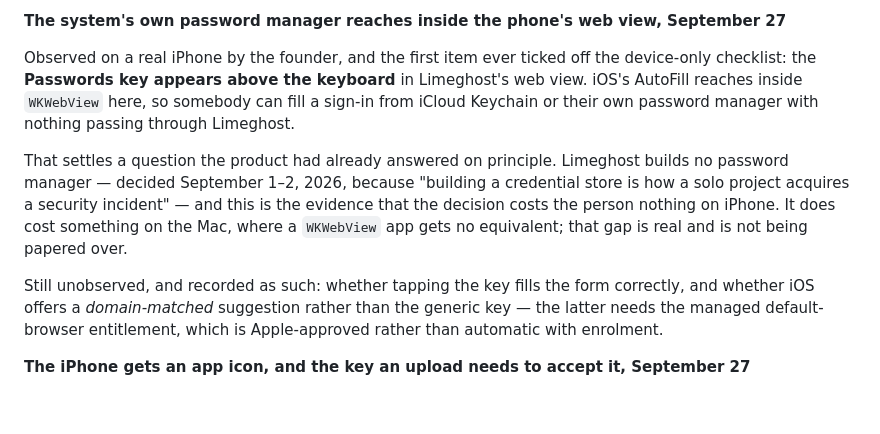
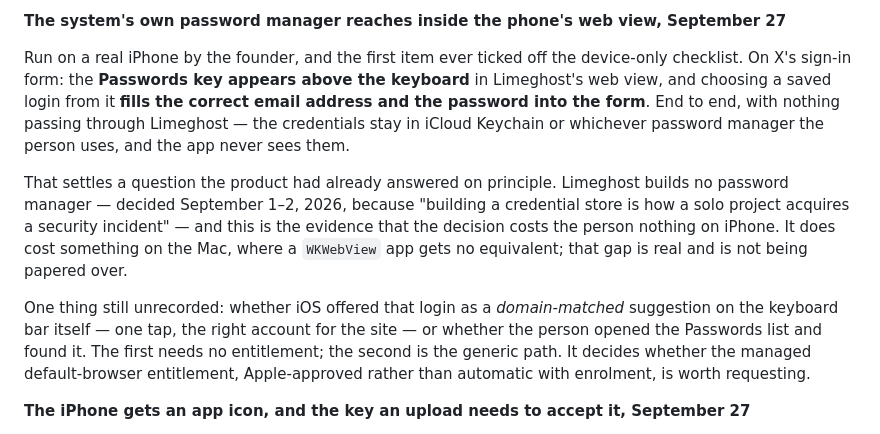
Before and after one commit to romanlucian/Ki-browser, a Markdown page: CHANGELOG.md, the part around the change. GitHub-like rendering; blank space fills up the shorter version.

Commit message:
The fill works too, not only the key
Corrects the entry written an hour earlier, which recorded only that the
Passwords key appears. The founder went further on a real iPhone: on X's
sign-in form, choosing a saved login from that key fills the correct email
address and the password into the form. End to end, with nothing passing
through Limeghost — the credentials stay in iCloud Keychain or whichever
password manager the person uses, and the app never sees them.

So the checklist item is not "partly observed", it is run and working, and
the decision to build no password manager demonstrably costs an iPhone user
nothing.

One thing is still unrecorded, and it is the one that decides whether the
managed default-browser entitlement is worth requesting: whether iOS
offered that login as a domain-matched suggestion on the keyboard bar
itself — one tap, the right account for the site — or whether the person
opened the Passwords list and found it there.

Co-Authored-By: Claude Opus 5 (1M context) <noreply@anthropic.com>
Claude-Session: https://claude.ai/code/session_01MZ3BYLitH2GymFqWncqzxo

```diff
--- a/CHANGELOG.md
+++ b/CHANGELOG.md
@@ -71,11 +71,12 @@ Caught by CI on the branch above, not by anything local.
 
 **The system's own password manager reaches inside the phone's web view, September 27**
 
-Observed on a real iPhone by the founder, and the first item ever ticked off
-the device-only checklist: the **Passwords key appears above the keyboard** in
-Limeghost's web view. iOS's AutoFill reaches inside `WKWebView` here, so
-somebody can fill a sign-in from iCloud Keychain or their own password manager
-with nothing passing through Limeghost.
+Run on a real iPhone by the founder, and the first item ever ticked off the
+device-only checklist. On X's sign-in form: the **Passwords key appears above
+the keyboard** in Limeghost's web view, and choosing a saved login from it
+**fills the correct email address and the password into the form**. End to end,
+with nothing passing through Limeghost — the credentials stay in iCloud Keychain
+or whichever password manager the person uses, and the app never sees them.
 
 That settles a question the product had already answered on principle. Limeghost
 builds no password manager — decided September 1–2, 2026, because "building a
@@ -84,10 +85,12 @@ is the evidence that the decision costs the person nothing on iPhone. It does
 cost something on the Mac, where a `WKWebView` app gets no equivalent; that gap
 is real and is not being papered over.
 
-Still unobserved, and recorded as such: whether tapping the key fills the form
-correctly, and whether iOS offers a *domain-matched* suggestion rather than the
-generic key — the latter needs the managed default-browser entitlement, which
-is Apple-approved rather than automatic with enrolment.
+One thing still unrecorded: whether iOS offered that login as a *domain-matched*
+suggestion on the keyboard bar itself — one tap, the right account for the site
+— or whether the person opened the Passwords list and found it. The first needs
+no entitlement; the second is the generic path. It decides whether the managed
+default-browser entitlement, Apple-approved rather than automatic with
+enrolment, is worth requesting.
 
 **The iPhone gets an app icon, and the key an upload needs to accept it, September 27**
 
```
Also changed, not shown: docs/ios-browser-foundation.md (+2 -2 lines).
